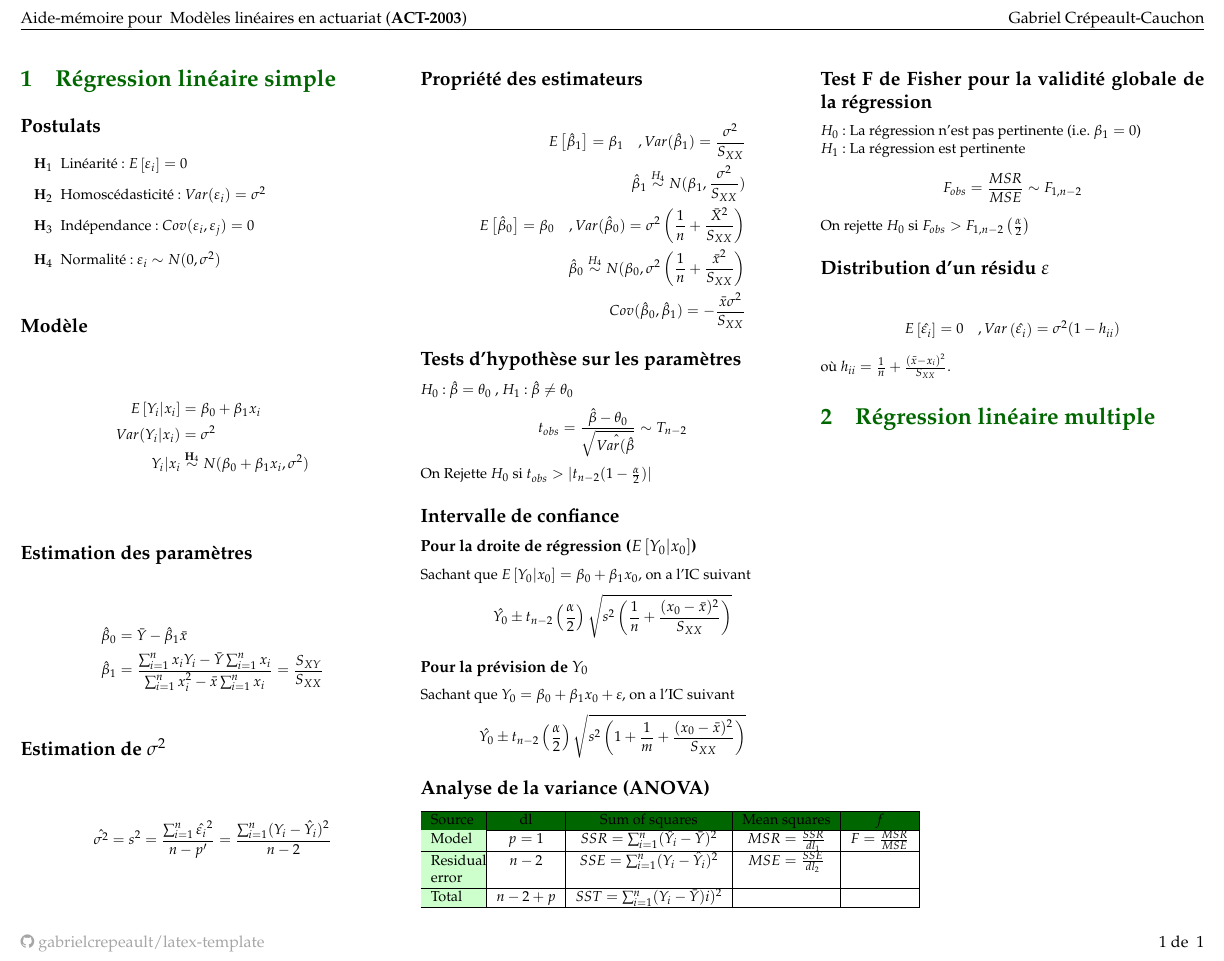
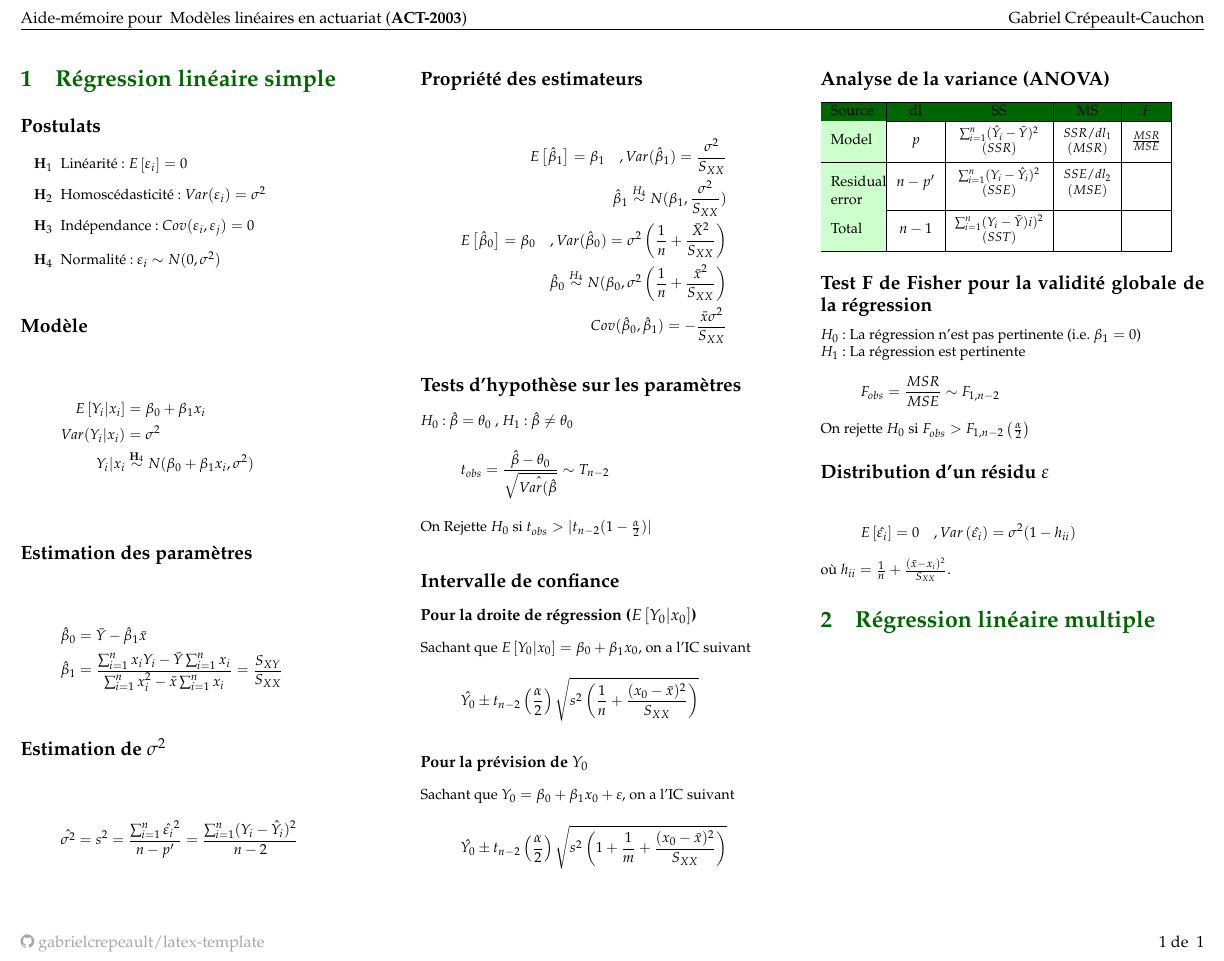
Before and after one commit to gabrielcrepeault/latex-template, a LaTeX document (cheatsht-ACT2003/cheatsht-ACT2003.tex, which reads cheatsht-ACT2003/cheatsht-preamble.tex): part of the page, cut so that both start at the same text. Compiled offline with pdfLaTeX.

Commit message:
cs ACT2003 fixed ANOVA table

```diff
--- a/cheatsht-ACT2003/cheatsht-ACT2003.tex
+++ b/cheatsht-ACT2003/cheatsht-ACT2003.tex
@@ -70,10 +70,10 @@ Sachant que $Y_0 = \beta_0 + \beta_1 x_0 + \varepsilon$, on a l'IC suivant
 \subsection*{Analyse de la variance (ANOVA)}
 \begin{tabular}{|f| *{4}{C|}}
 \hline
-\rowcolor{green!40!black} Source & \text{dl} & \text{Sum of squares} & \text{Mean squares} & f \\\hline
-Model & p = 1 & SSR = \sum_{i=1}^{n} (\hat{Y}_i - \bar{Y})^2 & MSR = \frac{SSR}{dl_1} & F = \frac{MSR}{MSE} \\\hline
-Residual error & n -2 & SSE = \sum_{i=1}^{n} (Y_i - \hat{Y}_i)^2 & MSE = \frac{SSE}{dl_2} & \\\hline
-Total & n - 2 + p & SST = \sum_{i=1}^{n} (Y_i - \bar{Y})i)^2 & & \\\hline
+\rowcolor{green!40!black} Source & \text{dl} & \text{SS} & \text{MS} & F \\\hline
+Model & p & \thead{\sum_{i=1}^{n} (\hat{Y}_i - \bar{Y})^2 \\ (SSR)}  & \thead{SSR / dl_1 \\ (MSR)} & \frac{MSR}{MSE} \\\hline
+Residual error & n - p' & \thead{\sum_{i=1}^{n} (Y_i - \hat{Y}_i)^2 \\ (SSE)} & \thead{SSE / dl_2 \\(MSE)} & \\\hline
+Total & n - 1 & \thead{\sum_{i=1}^{n} (Y_i - \bar{Y})i)^2 \\ (SST)} & & \\\hline
 \end{tabular}
 
 \subsection*{Test F de Fisher pour la validité globale de la régression}
--- a/cheatsht-ACT2003/cheatsht-preamble.tex
+++ b/cheatsht-ACT2003/cheatsht-preamble.tex
@@ -53,7 +53,8 @@
 %% -----------------------------
 %% Math configuration
 %% -----------------------------
-\usepackage{amsmath,amsthm,amssymb,latexsym,amsfonts}
+\usepackage[fleqn]{amsmath}
+\usepackage{amsthm,amssymb,latexsym,amsfonts}
 \usepackage{empheq}
 \usepackage{numprint}
 
@@ -67,6 +68,7 @@
 \newcommand{\prob}[1]{\Pr \left( #1 \right)}
 \newcommand{\esp}[1]{E \left[ #1 \right]}
 \newcommand{\laplace}{\mathcal{L}}
+\newcommand{\matr}[1]{\mathbf{#1}} % matricial notation variable
 
 % To indicate equation number on a specific line in align environment
 \newcommand\numberthis{\addtocounter{equation}{1}\tag{\theequation}}
@@ -136,6 +138,9 @@ after title = {\large \hfill \faBook}
 \newcolumntype{L}{>{$}l<{$}} % math-mode version of "l" column type
 \newcolumntype{R}{>{$}r<{$}} % math-mode version of "l" column type
 \newcolumntype{f}{>{\columncolor{green!20!white}}p{1cm}}
+% configuration to force a line break within a single cell
+\usepackage{makecell}
+
 
 
 %% -----------------------------
```
Also changed, not shown: cheatsht-ACT2003/cheatsht-ACT2003.pdf, cheatsht-ACT2003/cheatsht-ACT2003.tex (1 more changed lines).
